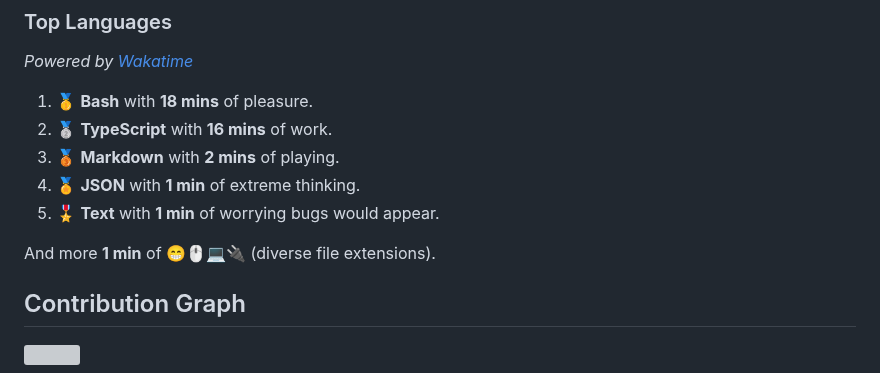
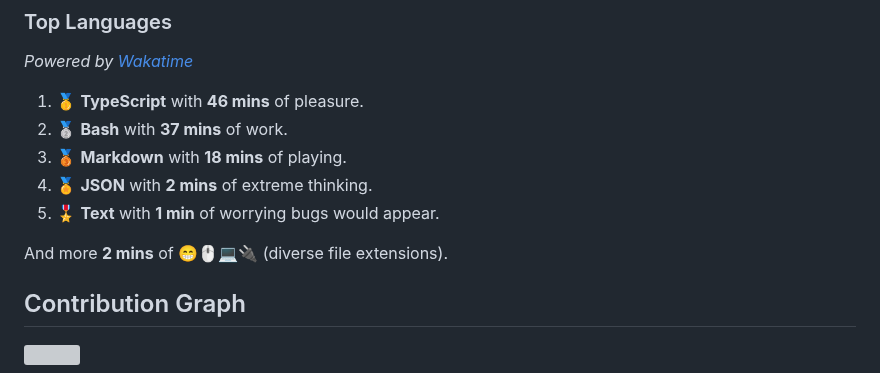
Before and after one commit to wilkerHop/wilkerHop, a Markdown page: README.md, the part around the change. Drawn GitHub-style; grey boxes are pictures that could not be loaded.

Commit message:
docs: update news

```diff
--- a/README.md
+++ b/README.md
@@ -83,13 +83,13 @@
 
 _Powered by [Wakatime](https://wakatime.com/@wilkerHop)_
 
-1. 🥇 **Bash** with **18 mins** of pleasure.
-2. 🥈 **TypeScript** with **16 mins** of work.
-3. 🥉 **Markdown** with **2 mins** of playing.
-4. 🏅 **JSON** with **1 min** of extreme thinking.
+1. 🥇 **TypeScript** with **46 mins** of pleasure.
+2. 🥈 **Bash** with **37 mins** of work.
+3. 🥉 **Markdown** with **18 mins** of playing.
+4. 🏅 **JSON** with **2 mins** of extreme thinking.
 5. 🎖️ **Text** with **1 min** of worrying bugs would appear.
 
-And more **1 min** of 😁🖱💻🔌 (diverse file extensions).
+And more **2 mins** of 😁🖱💻🔌 (diverse file extensions).
 
 <!-- Wakatime Stats -->
 
```
